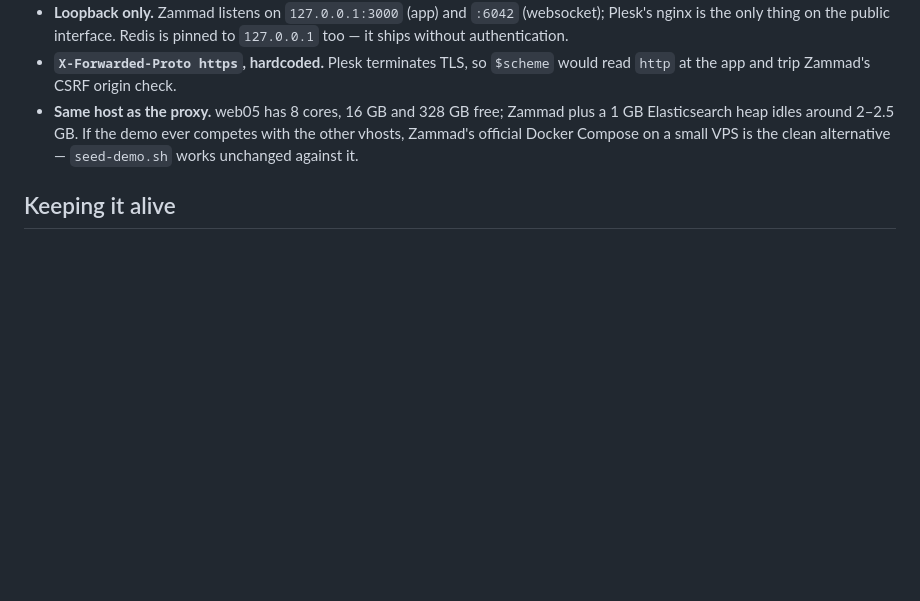
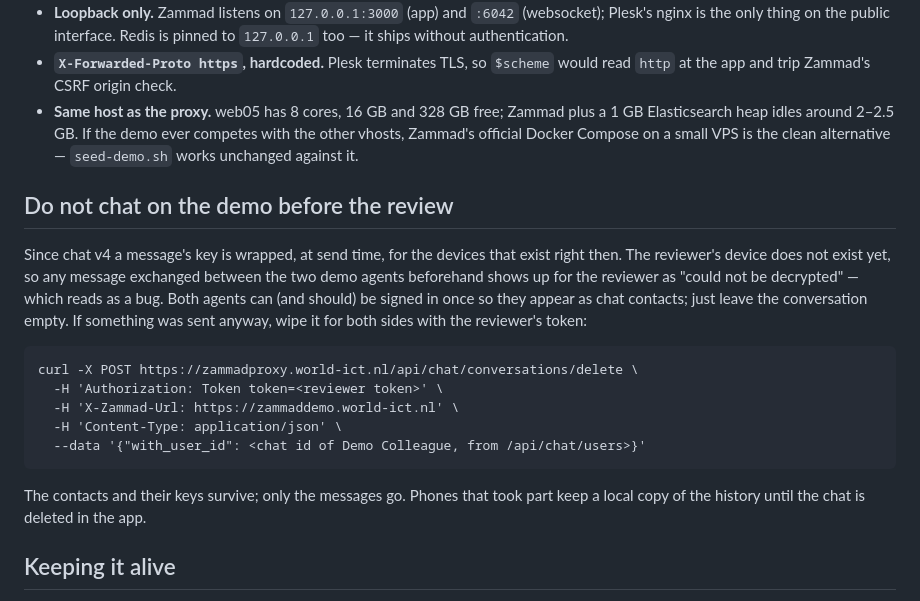
Before and after one commit to base1983/Zammad-Helpdesk, a Markdown page: demo-server/README.md, the part around the change. GitHub-like rendering; blank space fills up the shorter version.

Commit message:
Demo Zammad: document why the demo chat must stay empty before review
Both demo agents were signed in to make them chat contacts, and a message went
back and forth. With v4 per-device keys that message is sealed only for the
devices that existed at send time — the reviewer's device is not among them,
so on their phone it would render as "could not be decrypted", which reads as
a bug. The conversation was wiped for both sides through the v3.1 endpoint;
this writes down the why and the exact curl, so it does not happen again the
evening before a submission.

Co-Authored-By: Claude Fable 5.1 <noreply@anthropic.com>
Claude-Session: https://claude.ai/code/session_01Lo7qg4hKCDZfmSxcQ3RCBJ

````diff
--- a/demo-server/README.md
+++ b/demo-server/README.md
@@ -49,6 +49,27 @@ laptop.
   competes with the other vhosts, Zammad's official Docker Compose on a small
   VPS is the clean alternative — `seed-demo.sh` works unchanged against it.
 
+## Do not chat on the demo before the review
+
+Since chat v4 a message's key is wrapped, at send time, for the devices that
+exist right then. The reviewer's device does not exist yet, so any message
+exchanged between the two demo agents beforehand shows up for the reviewer as
+"could not be decrypted" — which reads as a bug. Both agents can (and should)
+be signed in once so they appear as chat contacts; just leave the conversation
+empty. If something was sent anyway, wipe it for both sides with the
+reviewer's token:
+
+```
+curl -X POST https://zammadproxy.world-ict.nl/api/chat/conversations/delete \
+  -H 'Authorization: Token token=<reviewer token>' \
+  -H 'X-Zammad-Url: https://zammaddemo.world-ict.nl' \
+  -H 'Content-Type: application/json' \
+  --data '{"with_user_id": <chat id of Demo Colleague, from /api/chat/users>}'
+```
+
+The contacts and their keys survive; only the messages go. Phones that took
+part keep a local copy of the history until the chat is deleted in the app.
+
 ## Keeping it alive
 
 The instance has to answer for the whole review, and again for every
````
